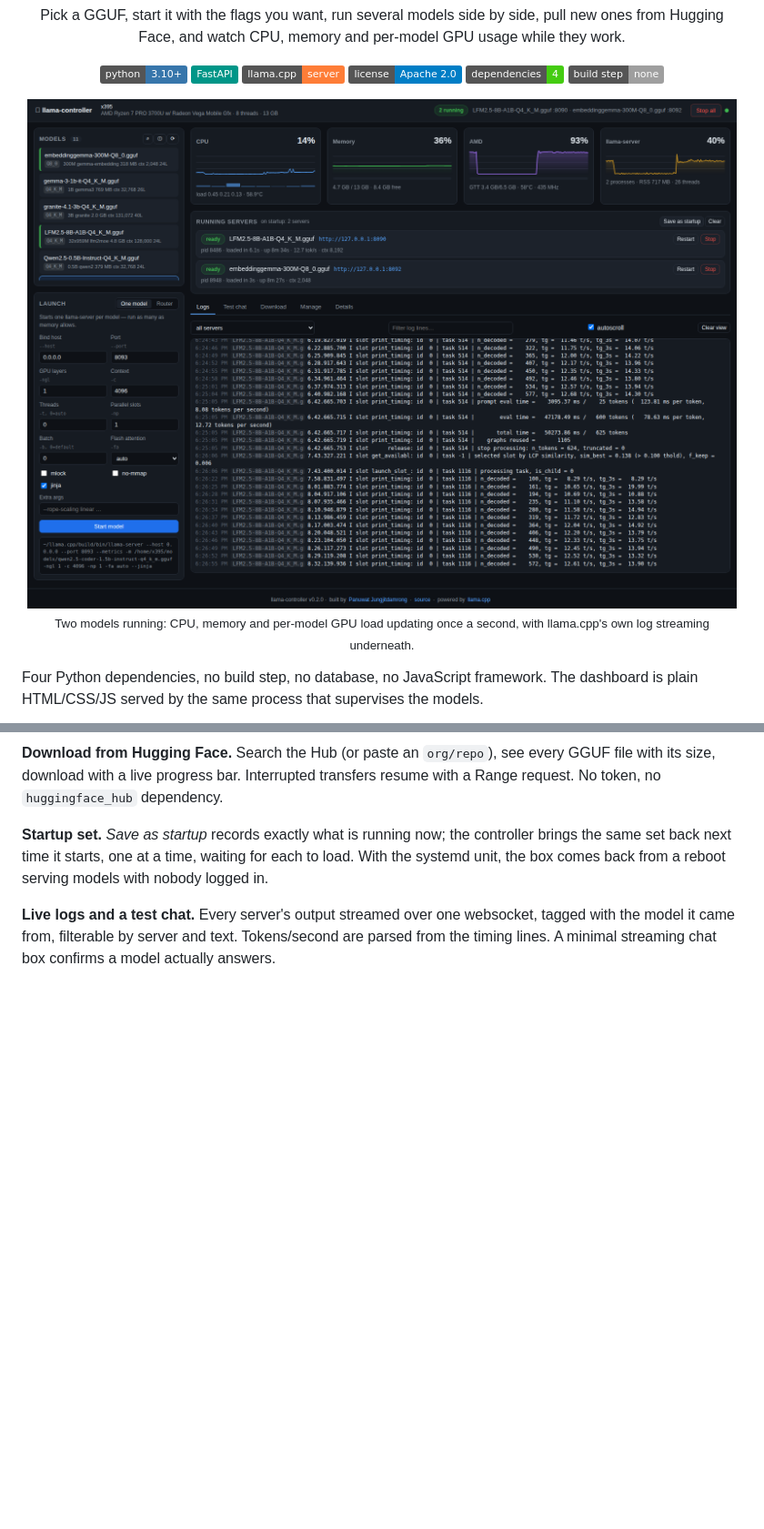
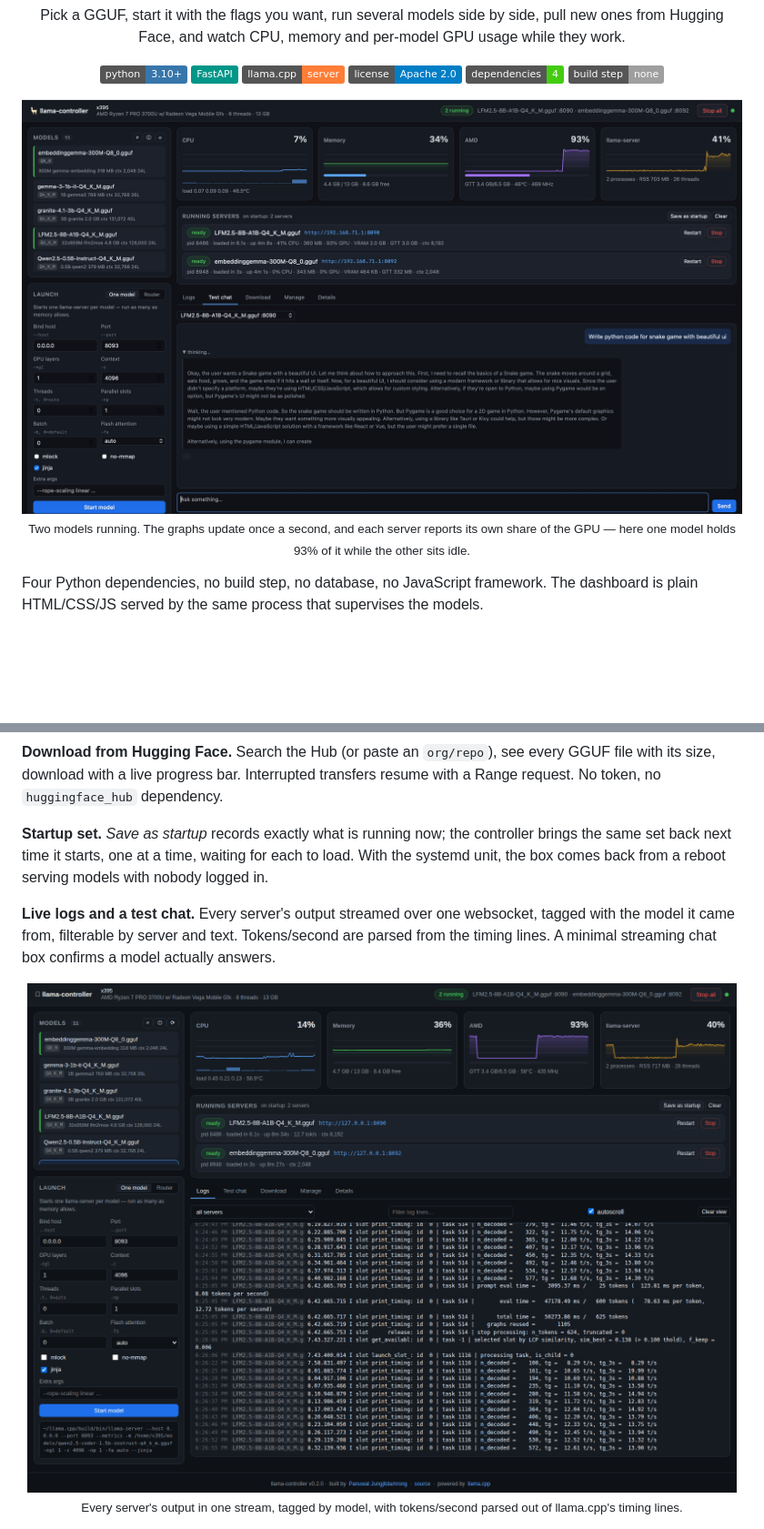
Before and after one commit to p-jungjitdamrong/llama.cpp-controller, a Markdown page: README.md, 2 parts joined by grey strips. Shown at 91% size. Drawn GitHub-style; badges without logos; blank space fills up the shorter version.

Commit message:
Lead with the shot that shows a model's own GPU share
Four screenshots now, each next to the paragraph it illustrates: the live
dashboard at the top, because it happens to catch the thing that is hardest to
explain in words — one model holding 93% of the GPU while the other sits idle —
then the model table, the merged log stream, and the test chat.

Co-Authored-By: Claude Fable 5 <noreply@anthropic.com>

```diff
--- a/README.md
+++ b/README.md
@@ -15,9 +15,9 @@ while they work.
 ![Dependencies](https://img.shields.io/badge/dependencies-4-brightgreen)
 ![Build step](https://img.shields.io/badge/build%20step-none-lightgrey)
 
-<img src="docs/dashboard-metrics.png" alt="Dashboard with live CPU, memory and GPU graphs while two models run" width="100%">
+<img src="docs/dashboard-live.jpg" alt="Dashboard with live CPU, memory and GPU graphs while two models run" width="100%">
 
-<sub>Two models running: CPU, memory and per-model GPU load updating once a second, with llama.cpp's own log streaming underneath.</sub>
+<sub>Two models running. The graphs update once a second, and each server reports its own share of the GPU — here one model holds 93% of it while the other sits idle.</sub>
 
 </div>
 
@@ -113,6 +113,10 @@ are parsed from the timing lines. A minimal streaming chat box confirms a model
 actually answers.
 
 <div align="center">
+
+<img src="docs/dashboard-metrics.png" alt="Metric cards and the merged log stream from every running server" width="100%">
+
+<sub>Every server's output in one stream, tagged by model, with tokens/second parsed out of llama.cpp's timing lines.</sub>
 
 <img src="docs/test-chat.png" alt="Test chat with a reasoning model, thinking folded away once the answer starts" width="100%">
 
```
Also changed, not shown: docs/dashboard-live.jpg (renamed from docs/Untitled 2.jpg).
